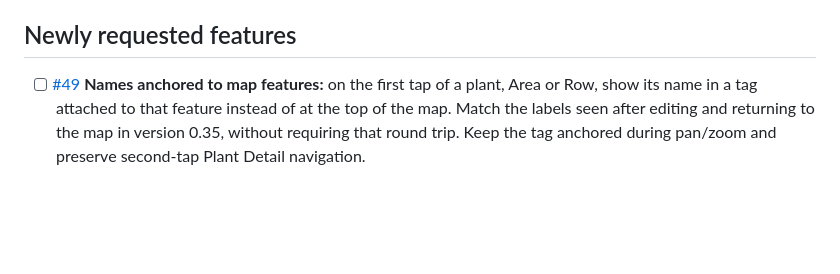
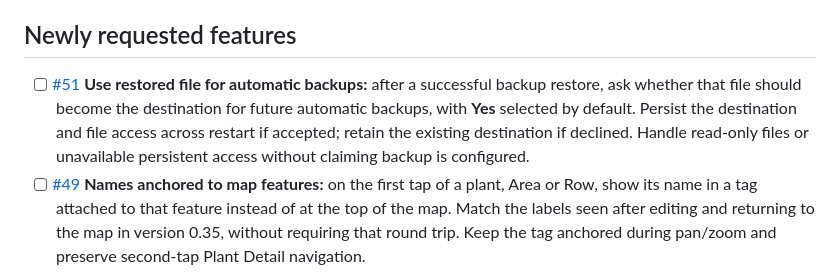
Before and after one commit to akjeffrey/OrchardAtlas, a Markdown page: docs/FEATURE_BACKLOG.md, the part around the change. Rendered like a GitHub page; blank space fills up the shorter version.

Commit message:
docs: track restore backup destination prompt [skip ci]

```diff
--- a/docs/FEATURE_BACKLOG.md
+++ b/docs/FEATURE_BACKLOG.md
@@ -4,6 +4,7 @@ GitHub issues are the source of truth for outstanding work: [open tickets](https
 
 ## Newly requested features
 
+- [ ] [#51](https://github.com/akjeffrey/OrchardAtlas/issues/51) **Use restored file for automatic backups:** after a successful backup restore, ask whether that file should become the destination for future automatic backups, with **Yes** selected by default. Persist the destination and file access across restart if accepted; retain the existing destination if declined. Handle read-only files or unavailable persistent access without claiming backup is configured.
 - [ ] [#49](https://github.com/akjeffrey/OrchardAtlas/issues/49) **Names anchored to map features:** on the first tap of a plant, Area or Row, show its name in a tag attached to that feature instead of at the top of the map. Match the labels seen after editing and returning to the map in version 0.35, without requiring that round trip. Keep the tag anchored during pan/zoom and preserve second-tap Plant Detail navigation.
 - [ ] [#47](https://github.com/akjeffrey/OrchardAtlas/issues/47) **Delete custom icons:** allow deletion of imported icons from Settings. Plants using a deleted icon, including through Group/Type/Variety inheritance, must display a question-mark icon. Preserve plant data and persist the fallback across restart and backup/restore without dangling icon references. Settle the fallback for optional Area/Row icon assignments before implementation.
 - [x] [#20](https://github.com/akjeffrey/OrchardAtlas/issues/20) **Classification settings:** add a Settings page for editing the available **Group, Type and Variety** options, including their names and associated icons. Keep the hierarchy consistent and preserve stable option IDs so existing plants, task criteria, history and classification views continue to reference the edited options. This manages the options themselves, separately from changing a single plant's classification.
```
